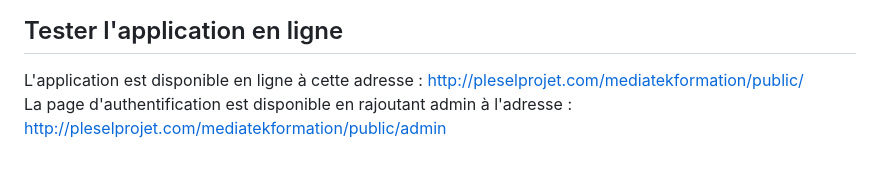
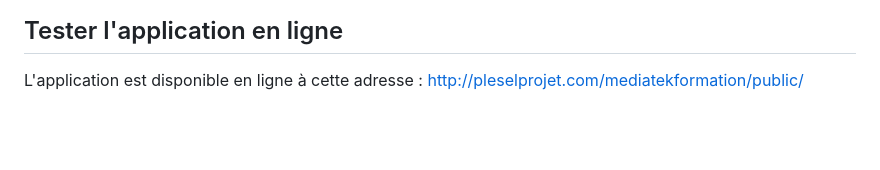
Before and after one commit to plKris/mediatekformation, a Markdown page: README.md, the part around the change. GitHub-like rendering; blank space fills up the shorter version.

```diff
--- a/README.md
+++ b/README.md
@@ -67,4 +67,3 @@ Cette page s'affiche lorsque l'administrateur clique sur "catégories" dans le m
 
 ## Tester l'application en ligne
 L'application est disponible en ligne à cette adresse : http://pleselprojet.com/mediatekformation/public/ <br>
-La page d'authentification est disponible en rajoutant admin à l'adresse : http://pleselprojet.com/mediatekformation/public/admin <br>
```
